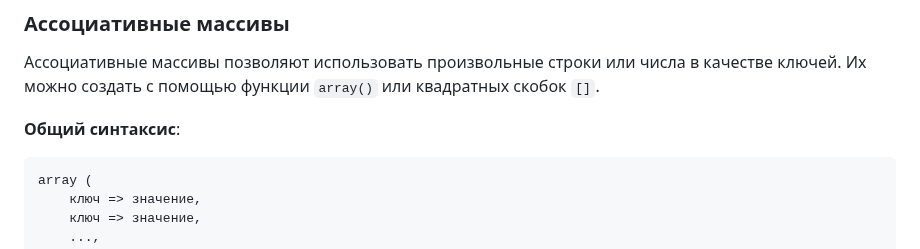
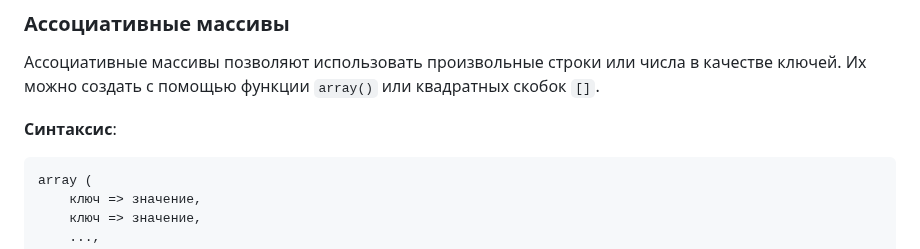
Before and after one commit to MSU-Courses/advanced-web-programming, a Markdown page: 04_Arrays/04_01_Arrays_In_PHP.md, the part around the change. GitHub-like rendering.

Commit message:
fix: simplify terminology by updating header from

````diff
--- a/04_Arrays/04_01_Arrays_In_PHP.md
+++ b/04_Arrays/04_01_Arrays_In_PHP.md
@@ -65,7 +65,7 @@ echo $arr[0]; // Вывод: 1
 
 Ассоциативные массивы позволяют использовать произвольные строки или числа в качестве ключей. Их можно создать с помощью функции `array()` или квадратных скобок `[]`.
 
-**Общий синтаксис**:
+**Синтаксис**:
 
 ```php
 array (
````
